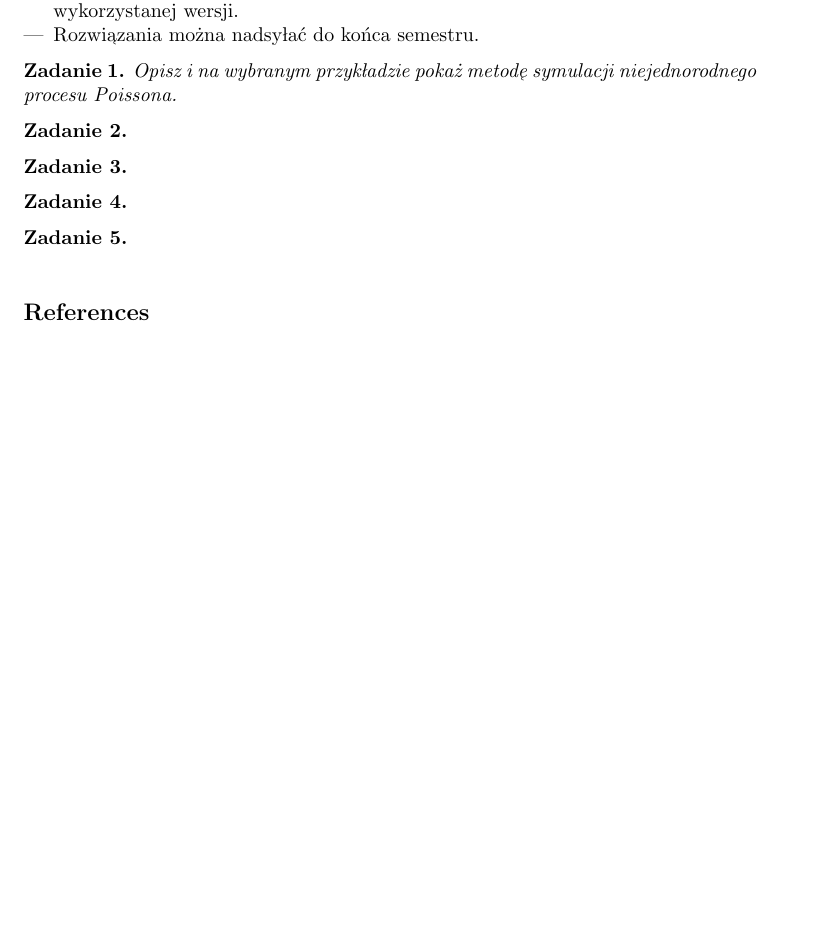
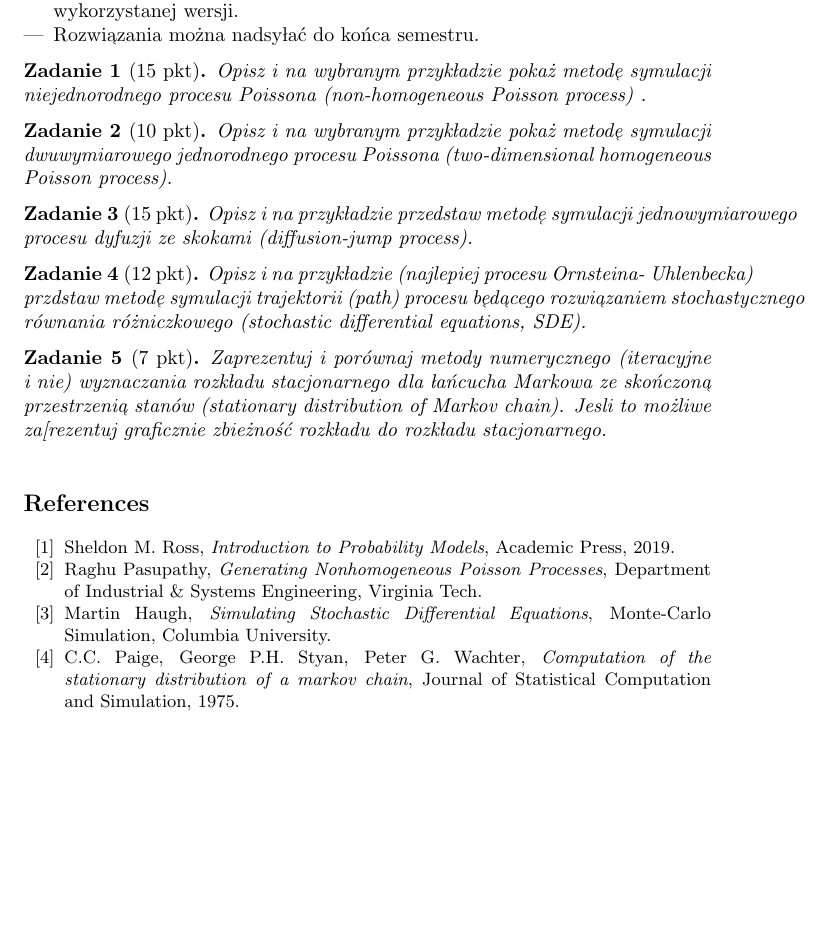
Before and after one commit to GrzegorzMika/Academia, a LaTeX document (lectures/Procesy_stochastyczne/working/numeryka.tex): part of the page, cut so that both start at the same text. The pictures show the PDF file lectures/Procesy_stochastyczne/working/numeryka.pdf that the author committed with the source.

Commit message:
add exercises for simulations

```diff
--- a/lectures/Procesy_stochastyczne/working/numeryka.tex
+++ b/lectures/Procesy_stochastyczne/working/numeryka.tex
@@ -24,22 +24,25 @@
 \item W przypadku wykorzystywania dodatkowych bibliotek wymagane jest podanie wykorzystanej wersji.
 \item Rozwiązania można nadsyłać do końca semestru.
 \end{itemize}
-\begin{zd}
-Opisz i na wybranym przykładzie pokaż metodę symulacji niejednorodnego procesu Poissona.
+\begin{zd}[15 pkt]
+Opisz i na wybranym przykładzie pokaż metodę symulacji niejednorodnego procesu Poissona (\it{non-homogeneous Poisson process}) .
 \end{zd}
-\begin{zd}
-
+\begin{zd}[10 pkt]
+Opisz i na wybranym przykładzie pokaż metodę symulacji dwuwymiarowego jednorodnego procesu Poissona (\it{two-dimensional homogeneous Poisson process}).
 \end{zd}
-\begin{zd}
-
+\begin{zd}[15 pkt]
+Opisz i na przykładzie przedstaw metodę symulacji jednowymiarowego procesu dyfuzji ze skokami (\it{diffusion-jump process}).
 \end{zd}
-\begin{zd}
-
+\begin{zd}[12 pkt]
+Opisz i na przykładzie (najlepiej procesu Ornsteina- Uhlenbecka) przdstaw metodę symulacji trajektorii (\it{path}) procesu będącego rozwiązaniem stochastycznego równania różniczkowego (\it{stochastic differential equations, SDE}).
 \end{zd}
-\begin{zd}
-
+\begin{zd}[7 pkt]
+Zaprezentuj i porównaj metody numerycznego (iteracyjne i nie) wyznaczania rozkładu stacjonarnego dla łańcucha Markowa ze skończoną przestrzenią stanów (\it{stationary distribution of Markov chain}). Jesli to możliwe za[rezentuj graficznie zbieżność rozkładu do rozkładu stacjonarnego.
 \end{zd}
 \begin{thebibliography}{10}
-
+\bibitem{poisson} Sheldon M. Ross, \emph{Introduction to Probability Models}, Academic Press, 2019.
+\bibitem{poisson2} Raghu Pasupathy, \emph{Generating Nonhomogeneous Poisson Processes}, Department of Industrial \& Systems Engineering, Virginia Tech.
+\bibitem{sde} Martin Haugh, \emph{Simulating Stochastic Differential Equations}, Monte-Carlo Simulation, Columbia University.
+\bibitem{MC} C.C. Paige, George P.H. Styan, Peter G. Wachter, \emph{Computation of the stationary distribution of a markov chain}, Journal of Statistical Computation and Simulation, 1975.
 \end{thebibliography}
 \end{document}
```
Also changed, not shown: lectures/Procesy_stochastyczne/working/numeryka-concordance.tex (+1 -1 lines), lectures/Procesy_stochastyczne/working/numeryka.pdf, 3 other files.
